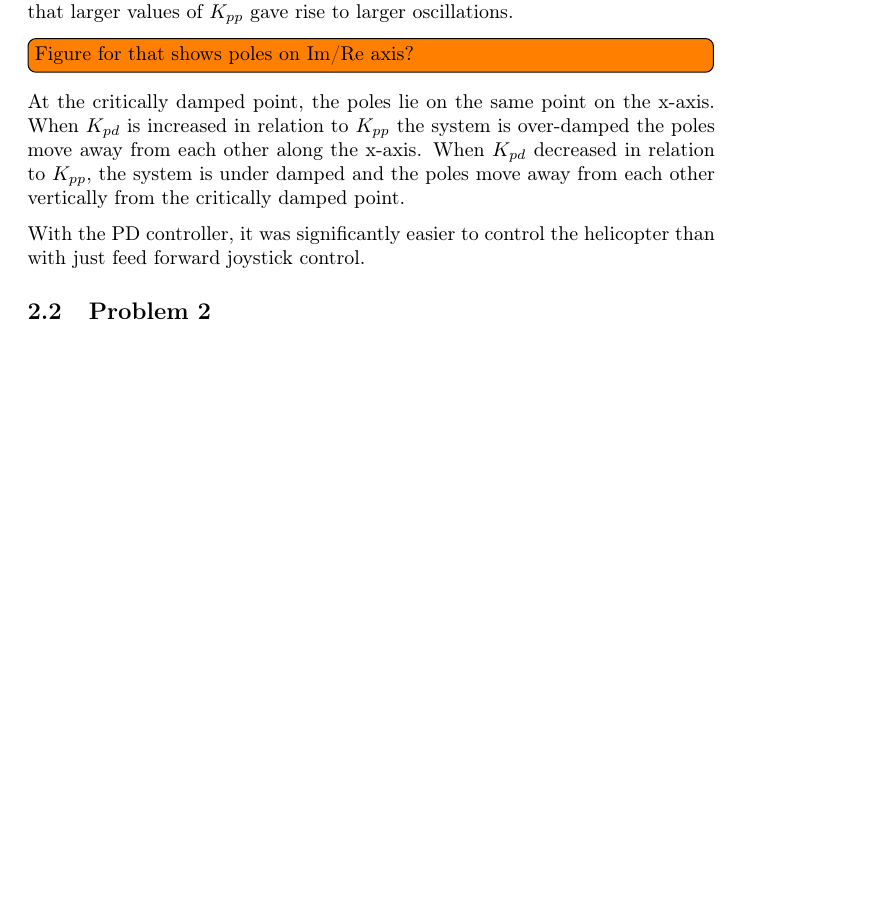
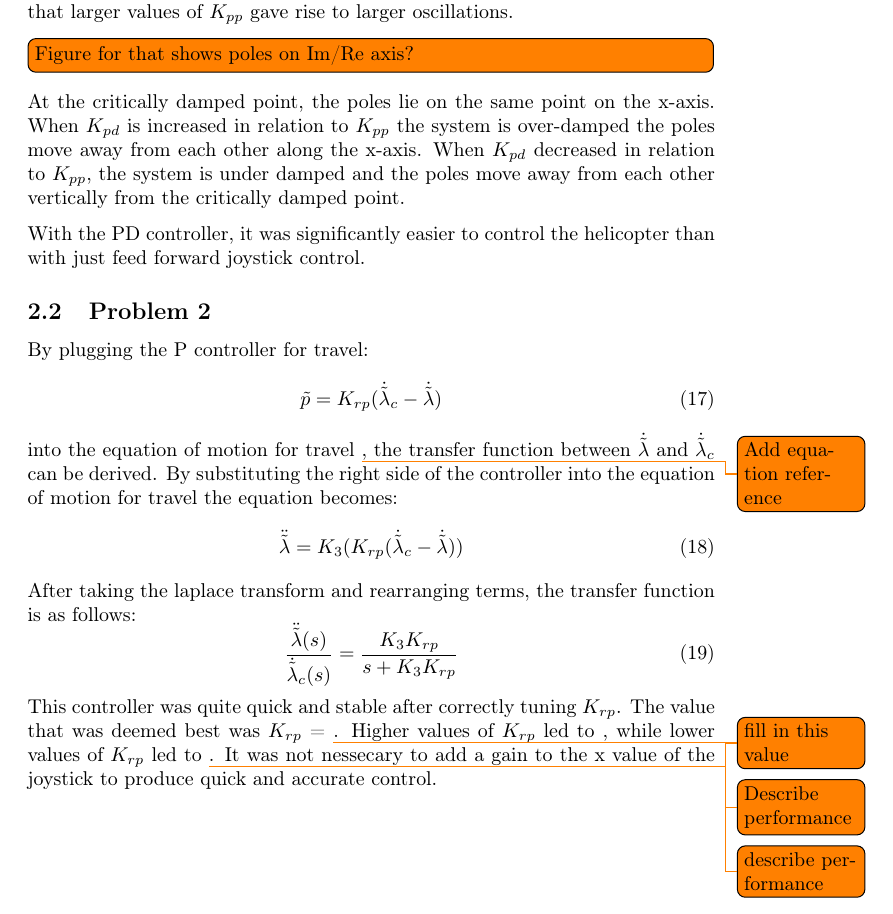
Before and after one commit to 0javad0/TTK4115-Helicopterlab, a LaTeX document (report_main.tex, which reads part2.tex): part of page 8 of 10, cut so that both start at the same text, the shorter picture padded with empty space. Compiled offline with pdfLaTeX.

Commit message:
Add part 2 problem 2

```diff
--- a/part2.tex
+++ b/part2.tex
@@ -81,3 +81,16 @@ helicopter than with just feed forward joystick control.
 
 
 \subsection{Problem 2}
+By plugging the P controller for travel:
+\begin{equation}
+	\tilde{p} = K_{rp}(\dot{\tilde{\lambda}}_c - \dot{\tilde{\lambda}})
+\end{equation}
+into the equation of motion for travel \todo{Add equation reference}, the transfer function between $\dot{\tilde{\lambda}}$ and $\dot{\tilde{\lambda}}_c$  can be derived. By substituting the right side of the controller into the equation of motion for travel the equation becomes:
+\begin{equation}
+	\ddot{\tilde{\lambda}} = K_3(K_{rp}(\dot{\tilde{\lambda}}_c - \dot{\tilde{\lambda}}))
+\end{equation}
+After taking the laplace transform and rearranging terms, the transfer function is as follows:
+\begin{equation}
+	\frac{\ddot{\tilde{\lambda}}(s)}{\dot{\tilde{\lambda}}_c(s)} = \frac{K_3K_{rp}}{s + K_3K_{rp}}
+\end{equation}
+This controller was quite quick and stable after correctly tuning $K_{rp}$. The value that was deemed best was $K_{rp}$ = \todo{fill in this value}. Higher values of $K_{rp}$ led to \todo{Describe performance}, while lower values of $K_{rp}$ led to \todo{describe performance}.  It was not nessecary to add a gain to the x value of the joystick to produce quick and accurate control.
```
Also changed, not shown: report_main.pdf.
